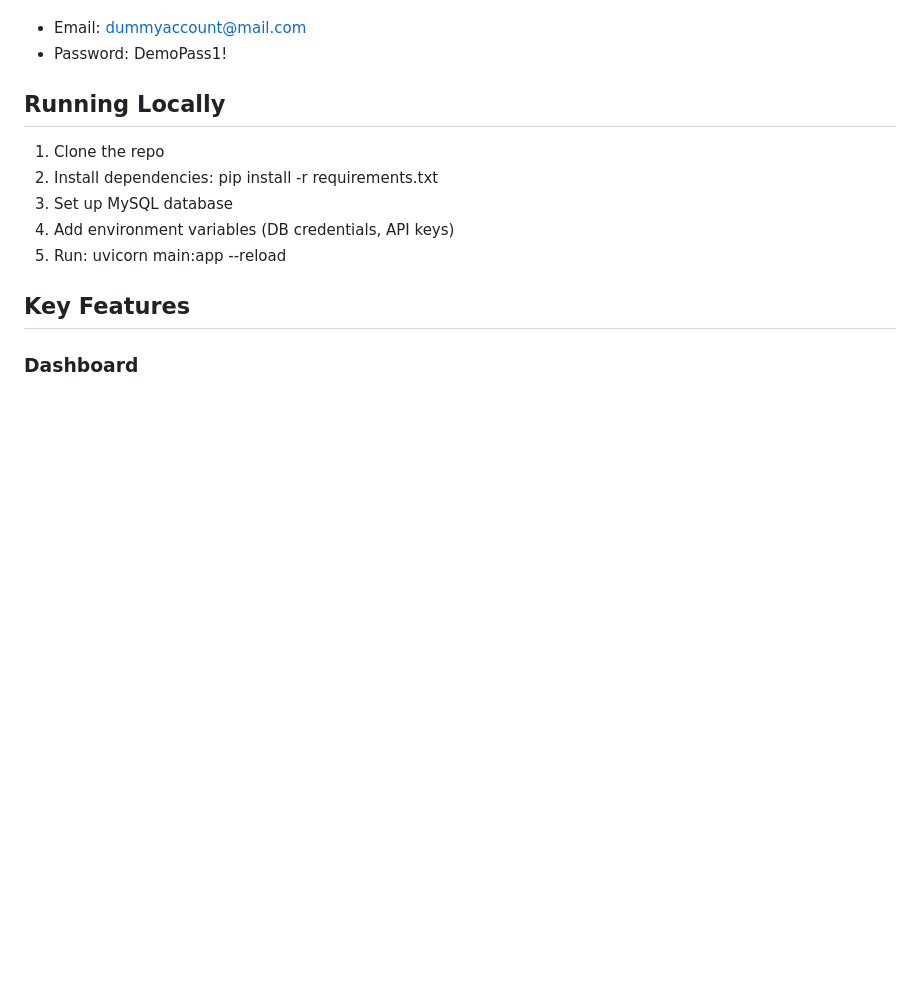
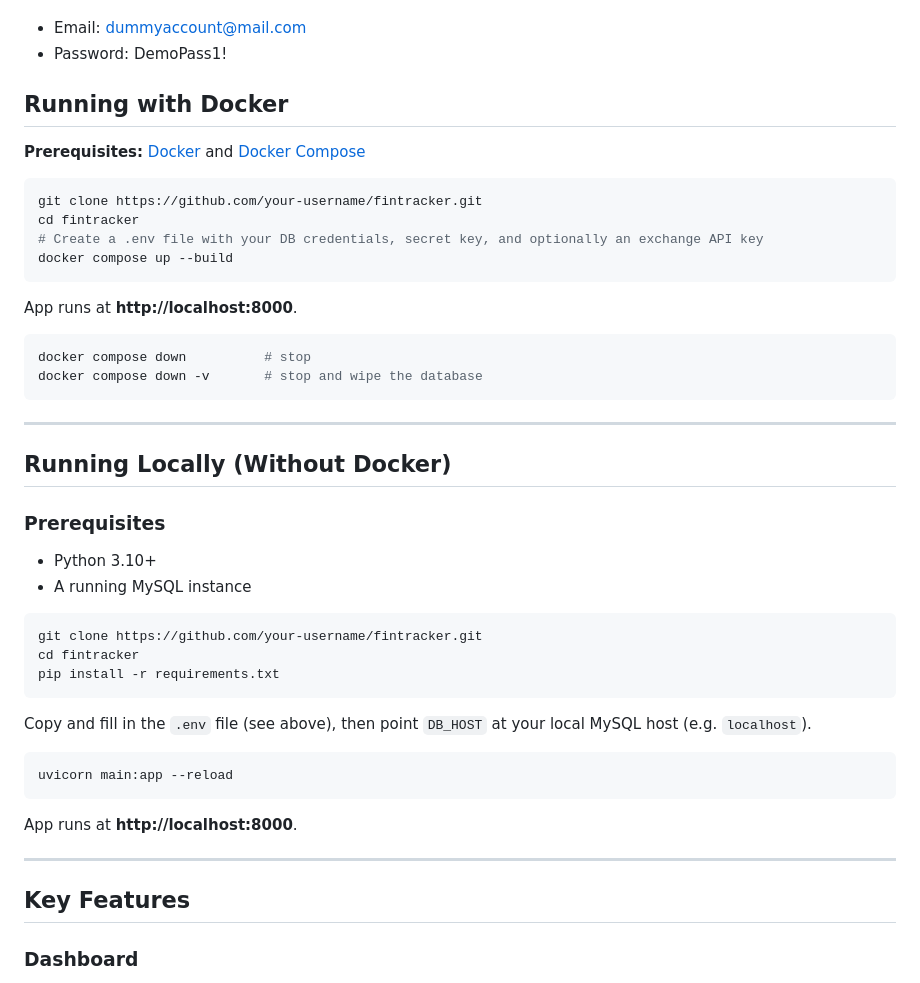
Before and after one commit to singhabhiav-21/financial_Tracker, a Markdown page: README.md, the part around the change. GitHub-like rendering; blank space fills up the shorter version.

Commit message:
Updated readme for docker

````diff
--- a/README.md
+++ b/README.md
@@ -15,12 +15,46 @@ FinTracker is a web-based personal finance management application built as a per
 - Email: dummyaccount@mail.com
 - Password: DemoPass1!
 
-## Running Locally
-1. Clone the repo
-2. Install dependencies: pip install -r requirements.txt
-3. Set up MySQL database
-4. Add environment variables (DB credentials, API keys)
-5. Run: uvicorn main:app --reload
+## Running with Docker
+
+**Prerequisites:** [Docker](https://docs.docker.com/get-docker/) and [Docker Compose](https://docs.docker.com/compose/install/)
+
+```bash
+git clone https://github.com/your-username/fintracker.git
+cd fintracker
+# Create a .env file with your DB credentials, secret key, and optionally an exchange API key
+docker compose up --build
+```
+
+App runs at **http://localhost:8000**.
+
+```bash
+docker compose down          # stop
+docker compose down -v       # stop and wipe the database
+```
+
+---
+
+## Running Locally (Without Docker)
+
+### Prerequisites
+- Python 3.10+
+- A running MySQL instance
+```bash
+git clone https://github.com/your-username/fintracker.git
+cd fintracker
+pip install -r requirements.txt
+```
+
+Copy and fill in the `.env` file (see above), then point `DB_HOST` at your local MySQL host (e.g. `localhost`).
+
+```bash
+uvicorn main:app --reload
+```
+
+App runs at **http://localhost:8000**.
+
+---
 
 ## Key Features
 
````
